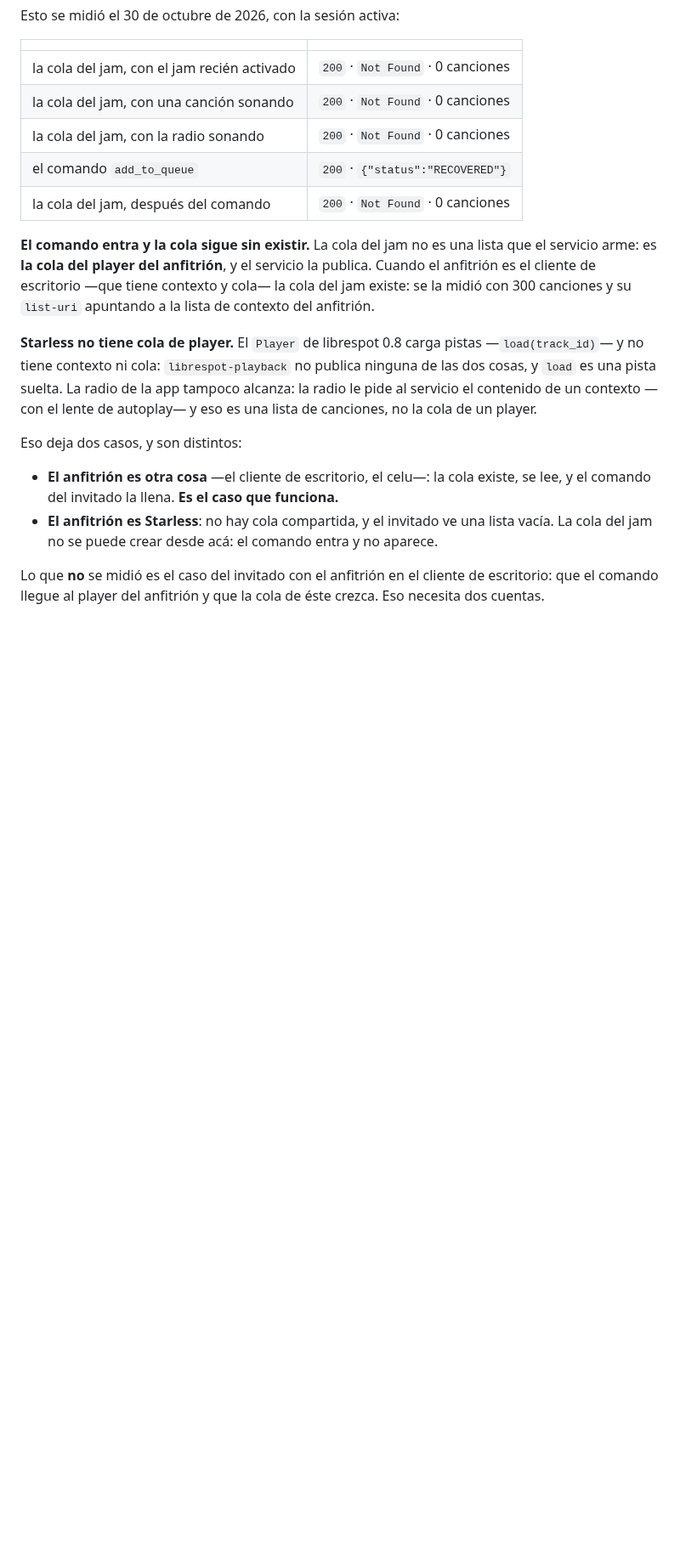
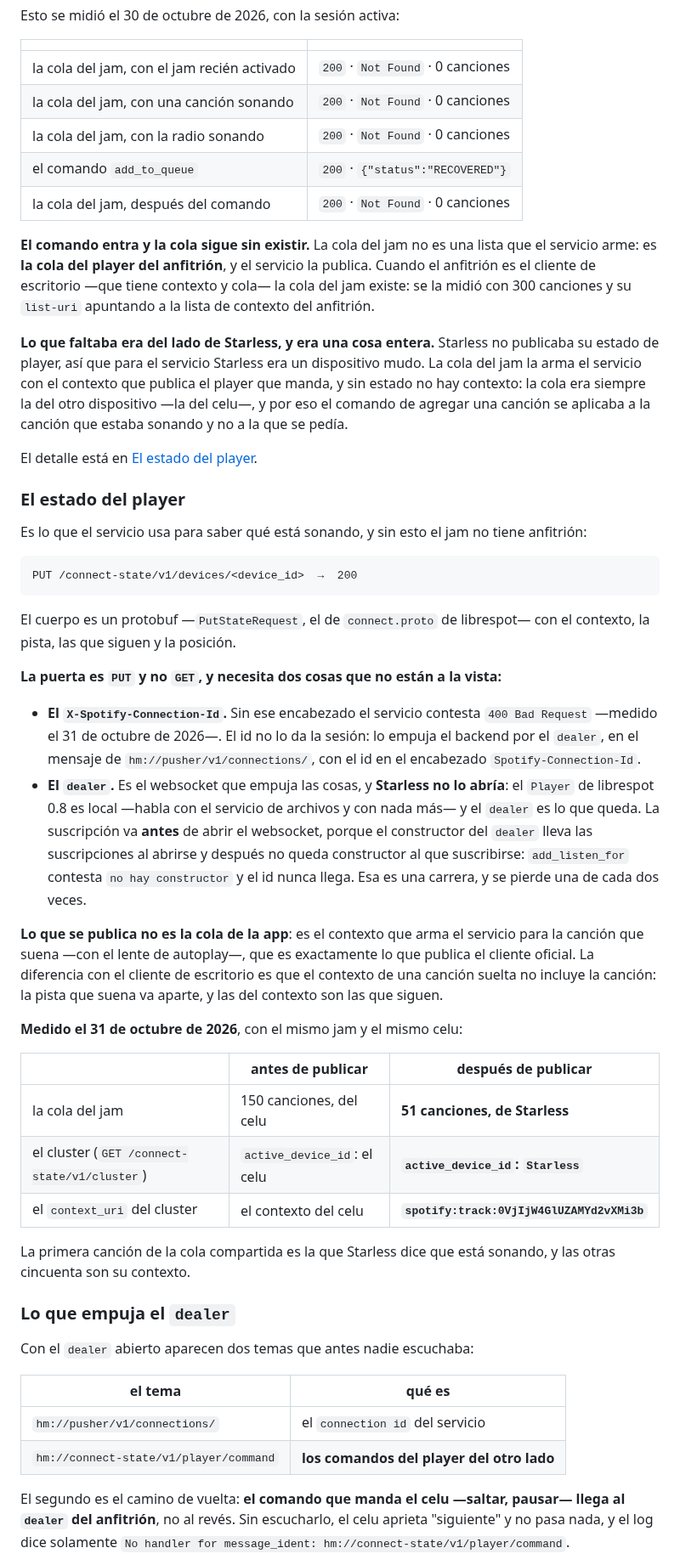
Before and after one commit to baironvillar/Starless, a Markdown page: docs/jam.md, the part around one of its changes. Shown at 85% size. Rendered like a GitHub page; blank space fills up the shorter version.

````diff
--- a/docs/jam.md
+++ b/docs/jam.md
@@ -393,22 +393,70 @@ publica. Cuando el anfitrión es el cliente de escritorio —que tiene contexto
 cola— la cola del jam existe: se la midió con 300 canciones y su `list-uri`
 apuntando a la lista de contexto del anfitrión.
 
-**Starless no tiene cola de player.** El `Player` de librespot 0.8 carga
-pistas —`load(track_id)`— y no tiene contexto ni cola: `librespot-playback` no
-publica ninguna de las dos cosas, y `load` es una pista suelta. La radio de la
-app tampoco alcanza: la radio le pide al servicio el contenido de un contexto
-—con el lente de autoplay— y eso es una lista de canciones, no la cola de un
-player.
+**Lo que faltaba era del lado de Starless, y era una cosa entera.** Starless no
+publicaba su estado de player, así que para el servicio Starless era un
+dispositivo mudo. La cola del jam la arma el servicio con el contexto que
+publica el player que manda, y sin estado no hay contexto: la cola era siempre
+la del otro dispositivo —la del celu—, y por eso el comando de agregar una
+canción se aplicaba a la canción que estaba sonando y no a la que se pedía.
 
-Eso deja dos casos, y son distintos:
+El detalle está en [El estado del player](#el-estado-del-player).
 
-- **El anfitrión es otra cosa** —el cliente de escritorio, el celu—: la cola
-  existe, se lee, y el comando del invitado la llena. **Es el caso que
-  funciona.**
-- **El anfitrión es Starless**: no hay cola compartida, y el invitado ve una
-  lista vacía. La cola del jam no se puede crear desde acá: el comando entra y
-  no aparece.
+### El estado del player
 
-Lo que **no** se midió es el caso del invitado con el anfitrión en el cliente
-de escritorio: que el comando llegue al player del anfitrión y que la cola de
-éste crezca. Eso necesita dos cuentas.
+Es lo que el servicio usa para saber qué está sonando, y sin esto el jam no
+tiene anfitrión:
+
+```
+PUT /connect-state/v1/devices/<device_id>  →  200
+```
+
+El cuerpo es un protobuf —`PutStateRequest`, el de `connect.proto` de
+librespot— con el contexto, la pista, las que siguen y la posición.
+
+**La puerta es `PUT` y no `GET`, y necesita dos cosas que no están a la vista:**
+
+- **El `X-Spotify-Connection-Id`.** Sin ese encabezado el servicio contesta
+  `400 Bad Request` —medido el 31 de octubre de 2026—. El id no lo da la
+  sesión: lo empuja el backend por el `dealer`, en el mensaje de
+  `hm://pusher/v1/connections/`, con el id en el encabezado
+  `Spotify-Connection-Id`.
+- **El `dealer`.** Es el websocket que empuja las cosas, y **Starless no lo
+  abría**: el `Player` de librespot 0.8 es local —habla con el servicio de
+  archivos y con nada más— y el `dealer` es lo que queda. La suscripción va
+  **antes** de abrir el websocket, porque el constructor del `dealer` lleva las
+  suscripciones al abrirse y después no queda constructor al que suscribirse:
+  `add_listen_for` contesta `no hay constructor` y el id nunca llega. Esa es una
+  carrera, y se pierde una de cada dos veces.
+
+**Lo que se publica no es la cola de la app**: es el contexto que arma el
+servicio para la canción que suena —con el lente de autoplay—, que es
+exactamente lo que publica el cliente oficial. La diferencia con el cliente de
+escritorio es que el contexto de una canción suelta no incluye la canción: la
+pista que suena va aparte, y las del contexto son las que siguen.
+
+**Medido el 31 de octubre de 2026**, con el mismo jam y el mismo celu:
+
+| | antes de publicar | después de publicar |
+| --- | --- | --- |
+| la cola del jam | 150 canciones, del celu | **51 canciones, de Starless** |
+| el cluster (`GET /connect-state/v1/cluster`) | `active_device_id`: el celu | **`active_device_id`: `Starless`** |
+| el `context_uri` del cluster | el contexto del celu | **`spotify:track:0VjIjW4GlUZAMYd2vXMi3b`** |
+
+La primera canción de la cola compartida es la que Starless dice que está
+sonando, y las otras cincuenta son su contexto.
+
+### Lo que empuja el `dealer`
+
+Con el `dealer` abierto aparecen dos temas que antes nadie escuchaba:
+
+| el tema | qué es |
+| --- | --- |
+| `hm://pusher/v1/connections/` | el `connection id` del servicio |
+| `hm://connect-state/v1/player/command` | **los comandos del player del otro lado** |
+
+El segundo es el camino de vuelta: **el comando que manda el celu —saltar,
+pausar— llega al `dealer` del anfitrión**, no al revés. Sin escucharlo, el
+celu aprieta "siguiente" y no pasa nada, y el log dice solamente
+`No handler for message_ident: hm://connect-state/v1/player/command`.
+
````
Also changed, not shown: other parts of docs/jam.md (+47 -8 lines).
